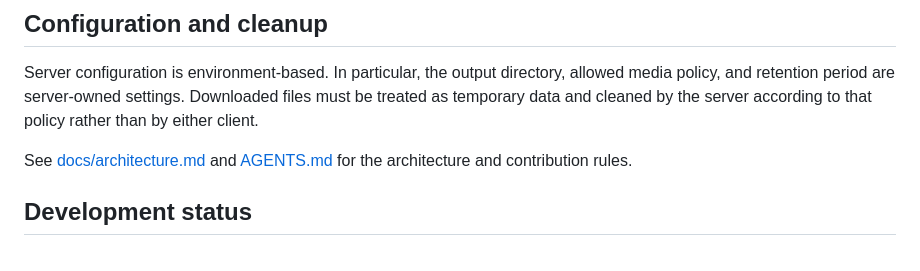
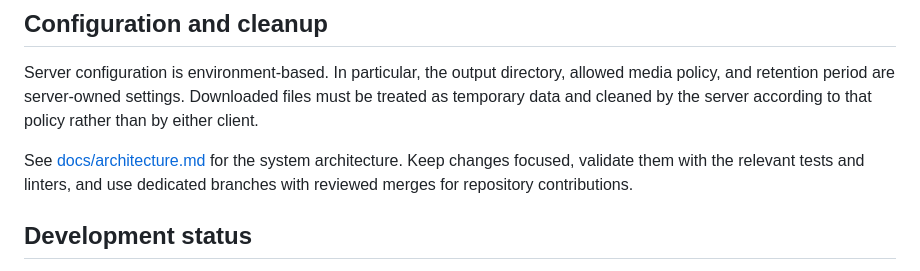
Before and after one commit to xaprier/Xownloader, a Markdown page: README.md, the part around the change. Rendered like a GitHub page.

Commit message:
docs: remove AGENTS references from documentation
Replace the README AGENTS.md link with direct contribution guidance. Do not add co-author trailers.

```diff
--- a/README.md
+++ b/README.md
@@ -76,8 +76,9 @@ allowed media policy, and retention period are server-owned settings. Downloaded
 files must be treated as temporary data and cleaned by the server according to that
 policy rather than by either client.
 
-See [docs/architecture.md](docs/architecture.md) and [AGENTS.md](AGENTS.md) for the
-architecture and contribution rules.
+See [docs/architecture.md](docs/architecture.md) for the system architecture. Keep
+changes focused, validate them with the relevant tests and linters, and use dedicated
+branches with reviewed merges for repository contributions.
 
 ## Development status
 
```
